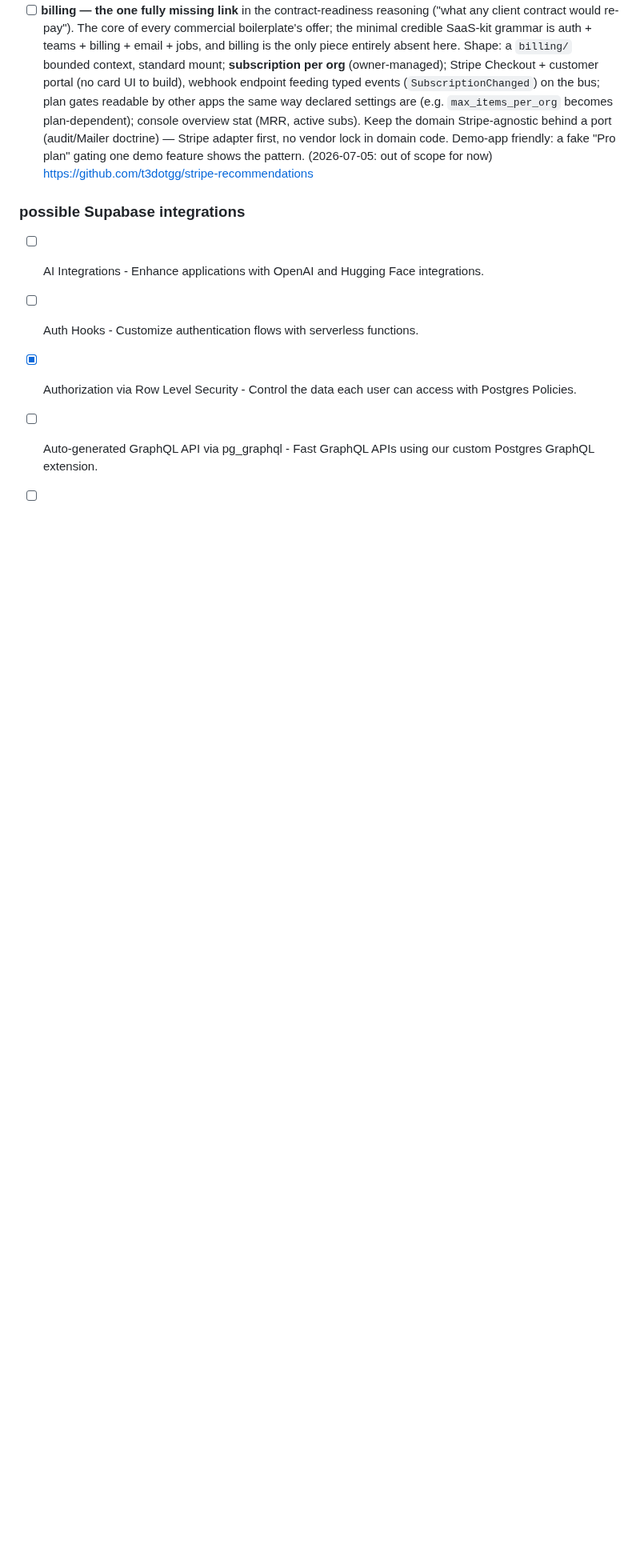
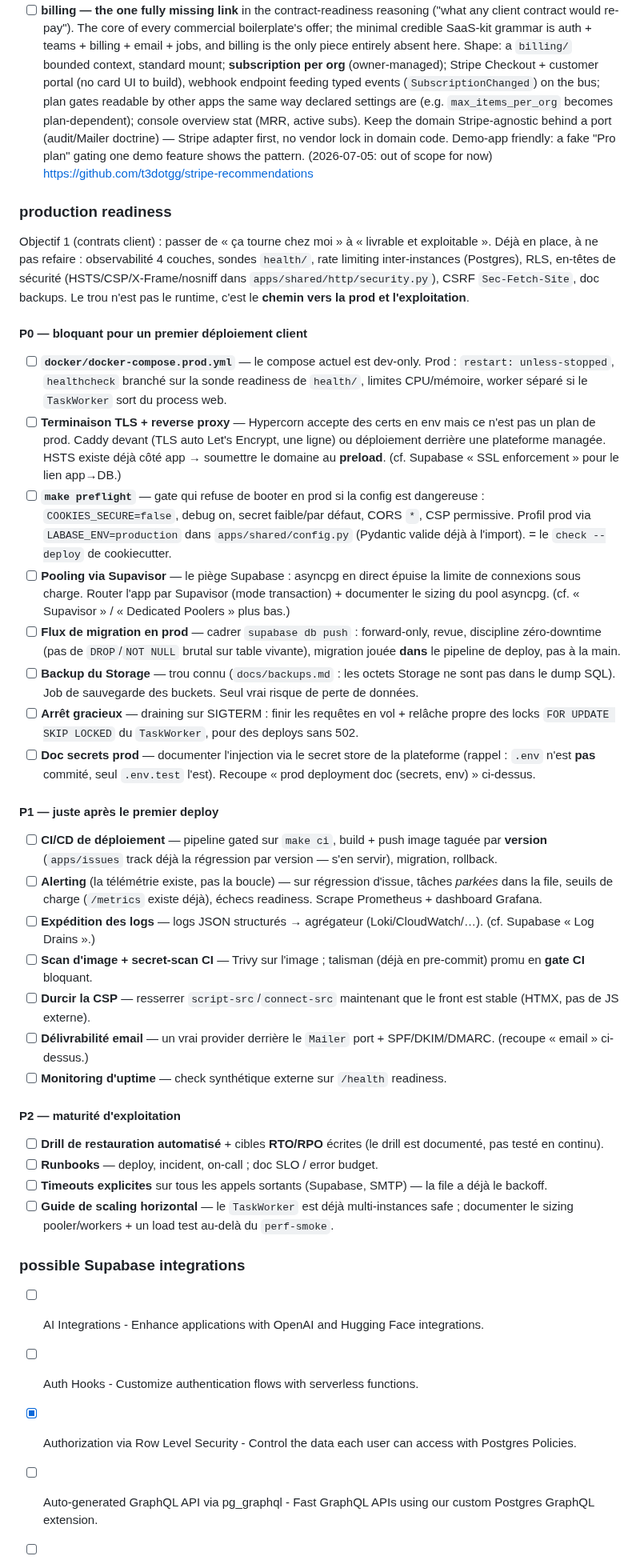
Before and after one commit to bagnier/labase.py, a Markdown page: ROADMAP.md, the part around the change. Shown at 80% size. GitHub-like rendering; blank space fills up the shorter version.

Commit message:
docs(roadmap): add production-readiness section (P0/P1/P2)
Co-Authored-By: Claude Opus 4.8 <noreply@anthropic.com>
Claude-Session: https://claude.ai/code/session_01Xk8F5KCoEq98sZV13fWyjw

```diff
--- a/ROADMAP.md
+++ b/ROADMAP.md
@@ -93,6 +93,67 @@ Trouvés par lecture du code. **Enquête bouclée 2026-07-21** : chaque candidat
   friendly: a fake "Pro plan" gating one demo feature shows the pattern.
   (2026-07-05: out of scope for now) https://github.com/t3dotgg/stripe-recommendations
 
+### production readiness
+
+Objectif 1 (contrats client) : passer de « ça tourne chez moi » à « livrable et exploitable ».
+Déjà en place, à ne pas refaire : observabilité 4 couches, sondes `health/`, rate limiting
+inter-instances (Postgres), RLS, en-têtes de sécurité (HSTS/CSP/X-Frame/nosniff dans
+`apps/shared/http/security.py`), CSRF `Sec-Fetch-Site`, doc backups. Le trou n'est pas le
+runtime, c'est le **chemin vers la prod et l'exploitation**.
+
+#### P0 — bloquant pour un premier déploiement client
+
+- [ ] **`docker/docker-compose.prod.yml`** — le compose actuel est dev-only. Prod : `restart:
+  unless-stopped`, `healthcheck` branché sur la sonde readiness de `health/`, limites
+  CPU/mémoire, worker séparé si le `TaskWorker` sort du process web.
+- [ ] **Terminaison TLS + reverse proxy** — Hypercorn accepte des certs en env mais ce n'est pas
+  un plan de prod. Caddy devant (TLS auto Let's Encrypt, une ligne) ou déploiement derrière une
+  plateforme managée. HSTS existe déjà côté app → soumettre le domaine au **preload**.
+  (cf. Supabase « SSL enforcement » pour le lien app→DB.)
+- [ ] **`make preflight`** — gate qui refuse de booter en prod si la config est dangereuse :
+  `COOKIES_SECURE=false`, debug on, secret faible/par défaut, CORS `*`, CSP permissive. Profil
+  prod via `LABASE_ENV=production` dans `apps/shared/config.py` (Pydantic valide déjà à l'import).
+  = le `check --deploy` de cookiecutter.
+- [ ] **Pooling via Supavisor** — le piège Supabase : asyncpg en direct épuise la limite de
+  connexions sous charge. Router l'app par Supavisor (mode transaction) + documenter le sizing
+  du pool asyncpg. (cf. « Supavisor » / « Dedicated Poolers » plus bas.)
+- [ ] **Flux de migration en prod** — cadrer `supabase db push` : forward-only, revue, discipline
+  zéro-downtime (pas de `DROP`/`NOT NULL` brutal sur table vivante), migration jouée **dans** le
+  pipeline de deploy, pas à la main.
+- [ ] **Backup du Storage** — trou connu (`docs/backups.md` : les octets Storage ne sont pas dans
+  le dump SQL). Job de sauvegarde des buckets. Seul vrai risque de perte de données.
+- [ ] **Arrêt gracieux** — draining sur SIGTERM : finir les requêtes en vol + relâche propre des
+  locks `FOR UPDATE SKIP LOCKED` du `TaskWorker`, pour des deploys sans 502.
+- [ ] **Doc secrets prod** — documenter l'injection via le secret store de la plateforme
+  (rappel : `.env` n'est **pas** commité, seul `.env.test` l'est). Recoupe « prod deployment doc
+  (secrets, env) » ci-dessus.
+
+#### P1 — juste après le premier deploy
+
+- [ ] **CI/CD de déploiement** — pipeline gated sur `make ci`, build + push image taguée par
+  **version** (`apps/issues` track déjà la régression par version — s'en servir), migration, rollback.
+- [ ] **Alerting** (la télémétrie existe, pas la boucle) — sur régression d'issue, tâches *parkées*
+  dans la file, seuils de charge (`/metrics` existe déjà), échecs readiness. Scrape Prometheus +
+  dashboard Grafana.
+- [ ] **Expédition des logs** — logs JSON structurés → agrégateur (Loki/CloudWatch/…).
+  (cf. Supabase « Log Drains ».)
+- [ ] **Scan d'image + secret-scan CI** — Trivy sur l'image ; talisman (déjà en pre-commit) promu
+  en **gate CI** bloquant.
+- [ ] **Durcir la CSP** — resserrer `script-src`/`connect-src` maintenant que le front est stable
+  (HTMX, pas de JS externe).
+- [ ] **Délivrabilité email** — un vrai provider derrière le `Mailer` port + SPF/DKIM/DMARC.
+  (recoupe « email » ci-dessus.)
+- [ ] **Monitoring d'uptime** — check synthétique externe sur `/health` readiness.
+
+#### P2 — maturité d'exploitation
+
+- [ ] **Drill de restauration automatisé** + cibles **RTO/RPO** écrites (le drill est documenté,
+  pas testé en continu).
+- [ ] **Runbooks** — deploy, incident, on-call ; doc SLO / error budget.
+- [ ] **Timeouts explicites** sur tous les appels sortants (Supabase, SMTP) — la file a déjà le backoff.
+- [ ] **Guide de scaling horizontal** — le `TaskWorker` est déjà multi-instances safe ; documenter
+  le sizing pooler/workers + un load test au-delà du `perf-smoke`.
+
 ### possible Supabase integrations
 
 - [ ] AI Integrations - Enhance applications with OpenAI and Hugging Face integrations.
```
